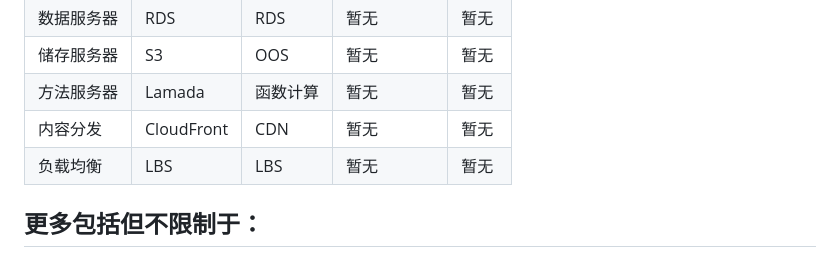
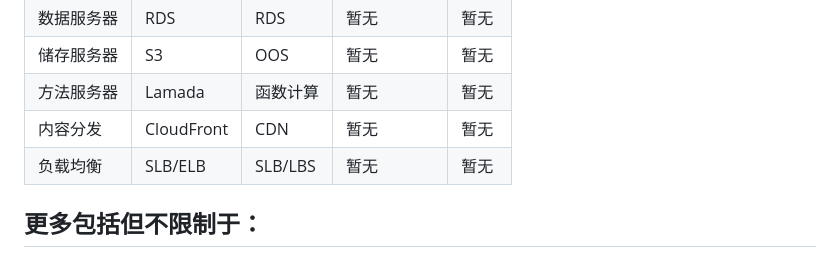
Before and after one commit to minknown/know, a Markdown page: cloud.md, the part around the change. Drawn GitHub-style.

```diff
--- a/cloud.md
+++ b/cloud.md
@@ -10,7 +10,7 @@
 | 储存服务器  | S3         | OOS    | 暂无         | 暂无   |
 | 方法服务器  | Lamada     | 函数计算   | 暂无         | 暂无   |
 | 内容分发   | CloudFront | CDN    | 暂无         | 暂无   |
-| 负载均衡   | LBS        | LBS    | 暂无         | 暂无   |
+| 负载均衡   | SLB/ELB        | SLB/LBS    | 暂无         | 暂无   |
 
 ## 更多包括但不限制于：
 
```
